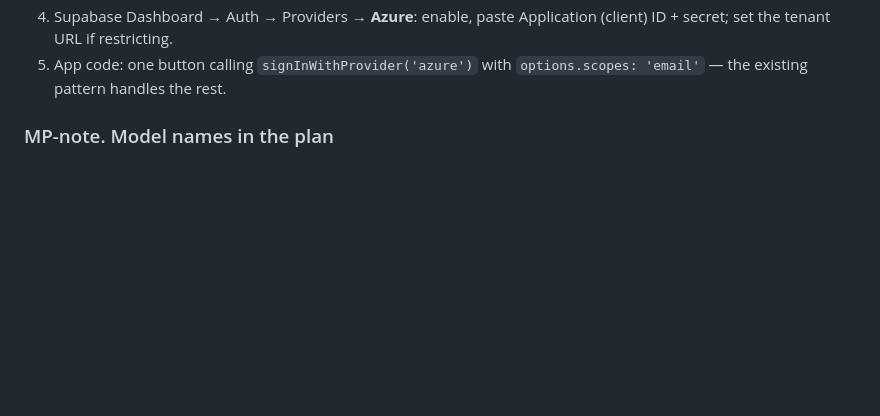
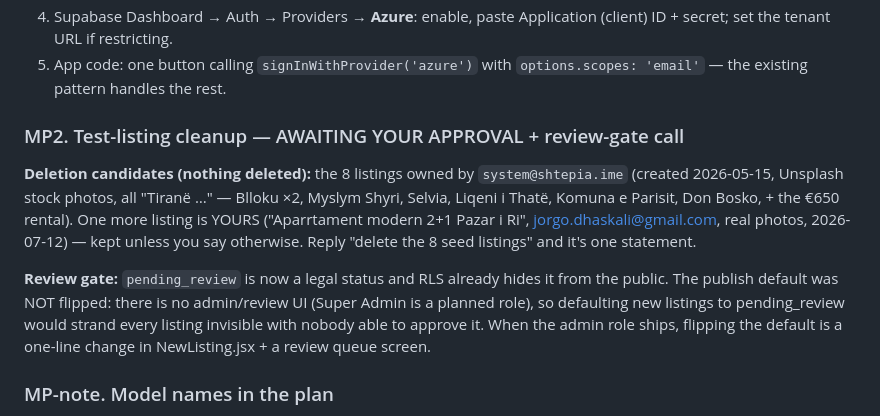
Before and after one commit to Jorgo03/sht-pia-ime, a Markdown page: DECISIONS.md, the part around the change. GitHub-like rendering; blank space fills up the shorter version.

Commit message:
Task 2: pending_review status (RLS-hidden) + deletion list awaiting approval
8 seed listings identified for deletion, gated on owner confirmation per plan rule. Publish default unchanged: no admin review UI exists yet (DECISIONS MP2). Co-Authored-By: Claude Fable 5 <noreply@anthropic.com>

```diff
--- a/DECISIONS.md
+++ b/DECISIONS.md
@@ -43,6 +43,23 @@ in-scope first. When yes, the checklist is:
    Application (client) ID + secret; set the tenant URL if restricting.
 5. App code: one button calling `signInWithProvider('azure')` with
    `options.scopes: 'email'` — the existing pattern handles the rest.
+
+### MP2. Test-listing cleanup — AWAITING YOUR APPROVAL + review-gate call
+
+**Deletion candidates (nothing deleted):** the 8 listings owned by
+`system@shtepia.ime` (created 2026-05-15, Unsplash stock photos, all
+"Tiranë …" — Blloku ×2, Myslym Shyri, Selvia, Liqeni i Thatë, Komuna e
+Parisit, Don Bosko, + the €650 rental). One more listing is YOURS
+("Aparrtament modern 2+1 Pazar i Ri", jorgo.dhaskali@gmail.com, real photos,
+2026-07-12) — kept unless you say otherwise. Reply "delete the 8 seed
+listings" and it's one statement.
+
+**Review gate:** `pending_review` is now a legal status and RLS already
+hides it from the public. The publish default was NOT flipped: there is no
+admin/review UI (Super Admin is a planned role), so defaulting new listings
+to pending_review would strand every listing invisible with nobody able to
+approve it. When the admin role ships, flipping the default is a one-line
+change in NewListing.jsx + a review queue screen.
 
 ### MP-note. Model names in the plan
 The plan's "Sonnet 4.6 / Opus 4.6" don't exist (current: Sonnet 5,
```
